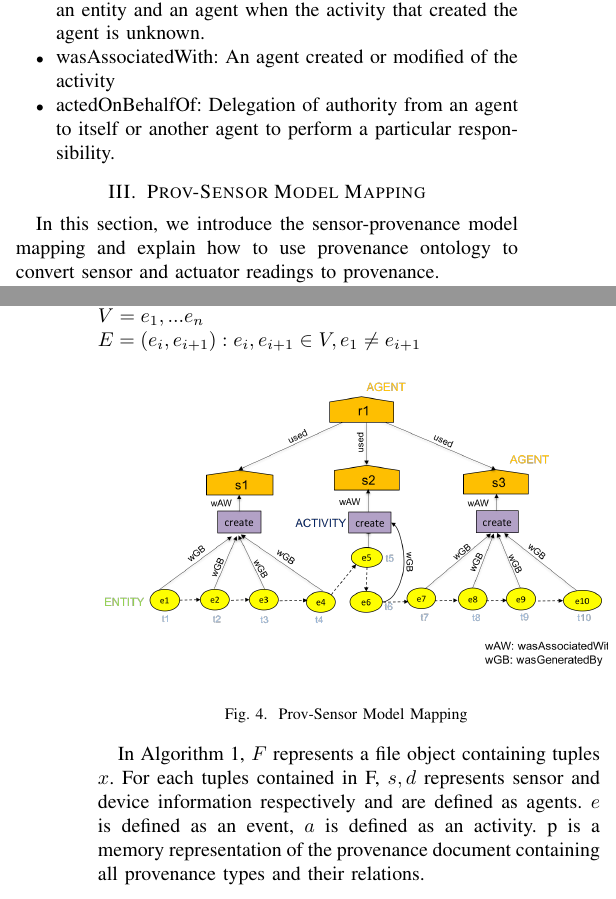
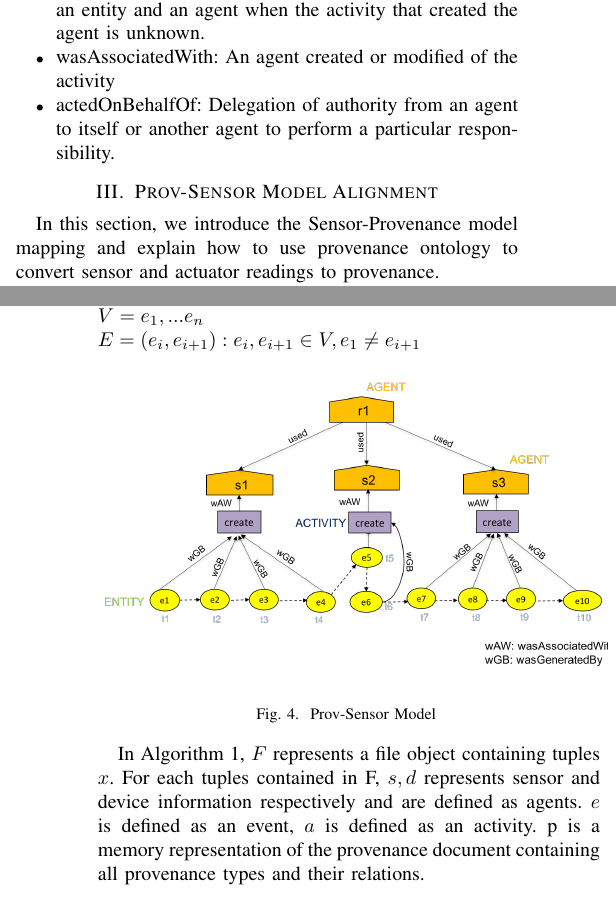
Before and after one commit to tearcloud/IEEEtran, a LaTeX paper (bare_conf.tex): two parts of the columns of pages 3 and 4 of 6, joined at a grey line, cut so that both start at the same text. Compiled offline with pdfLaTeX; a missing font is replaced by an installed copy or a similar font; a LaTeX package or settings file that is missing is left out.

Commit message:
more update

```diff
--- a/bare_conf.tex
+++ b/bare_conf.tex
@@ -710,8 +710,8 @@ Figure \ref{prov_rep} illustrates the types contained in PROV-DM and their repre
 
 
 
-\section {Prov-Sensor Model Mapping}
-In this section, we introduce the sensor-provenance model mapping and explain how to use provenance ontology to convert sensor and actuator readings to provenance.
+\section {Prov-Sensor Model Alignment}
+In this section, we introduce the Sensor-Provenance model mapping and explain how to use provenance ontology to convert sensor and actuator readings to provenance.
 
 \par Sensor data contains observation information such as temperature, location details which can be transformed to various standardized data interchange formats (RDF, XML, JSON e.t.c). Trace data containing sensor-actuator readings are important components but do not depict dependency relationship when used alone. Trace data is transformed to provenance to represent causality and dependencies relationships between entities contained in an IoT system. Provenance Ontology and sensor data can be further aligned for better representation of dependency relationships between sensor data.
 
@@ -748,7 +748,7 @@ Figure \ref{prov_sensor} further illustrates the concept of Prov-Sensor Mapping
 
 \includegraphics[width=3.8in]{prov_sensor1.PNG}
 \end{center}
-\caption{Prov-Sensor Model Mapping }
+\caption{Prov-Sensor Model }
 \label{prov_sensor}
 \end{figure}
 
```
Also changed, not shown: bare_conf.pdf, 3 other files.
